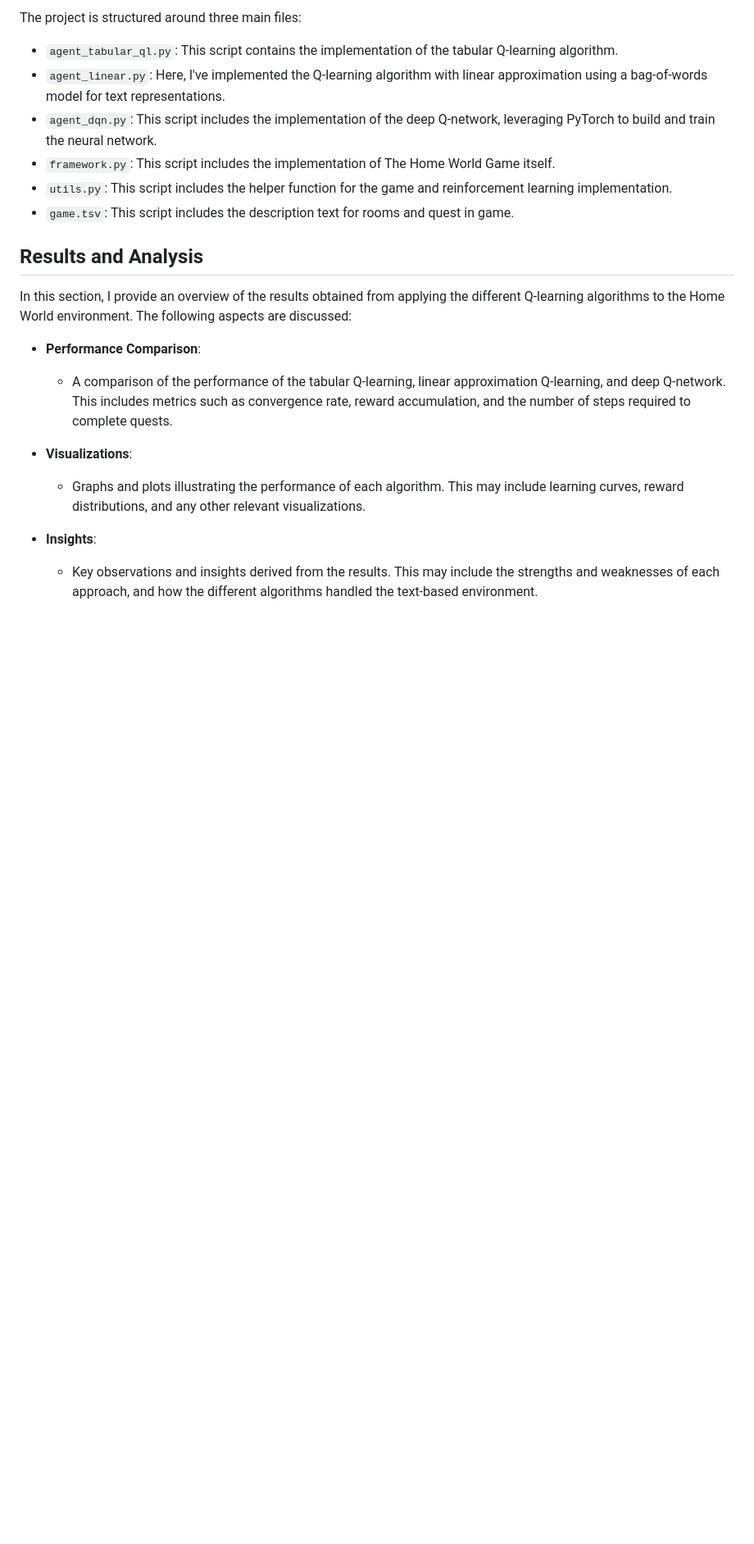
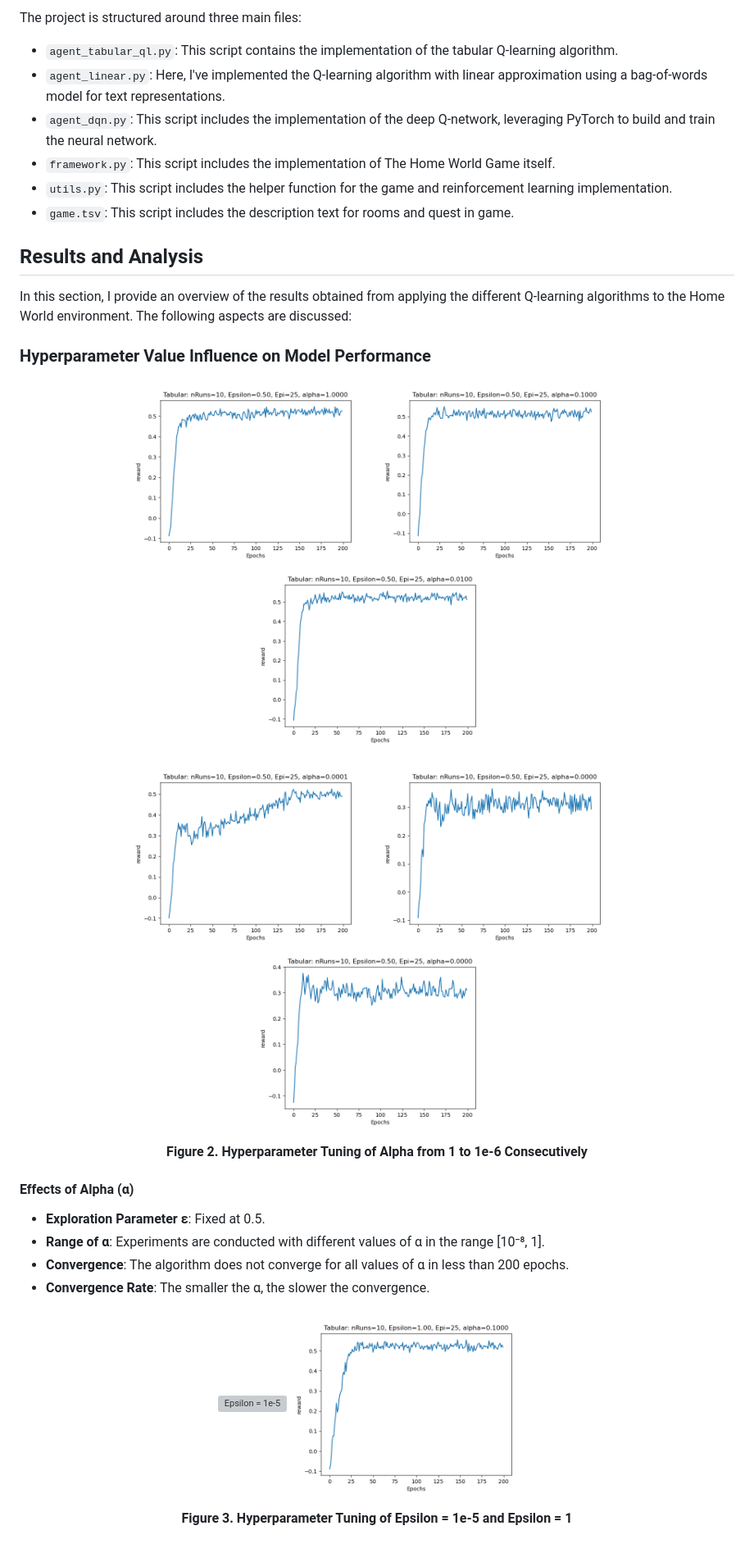
Before and after one commit to Officiel-TinkerThink/Home-World-Game, a Markdown page: README.md, the part around one of its changes. Shown at 82% size. GitHub-like rendering; blank space fills up the shorter version; grey boxes are pictures that could not be loaded.

```diff
--- a/README.md
+++ b/README.md
@@ -60,11 +63,36 @@ The project is structured around three main files:
 
 In this section, I provide an overview of the results obtained from applying the different Q-learning algorithms to the Home World environment. The following aspects are discussed:
 
-- **Performance Comparison**:
-  - A comparison of the performance of the tabular Q-learning, linear approximation Q-learning, and deep Q-network. This includes metrics such as convergence rate, reward accumulation, and the number of steps required to complete quests.
+### Hyperparameter Value Influence on Model Performance
 
-- **Visualizations**:
-  - Graphs and plots illustrating the performance of each algorithm. This may include learning curves, reward distributions, and any other relevant visualizations.
+<p align="center">
+  <img src="/images/Tabular%20Q-Learning%20with%20HyperParameter%20alpha_equal_to_1.png" alt="Alpha = 1" width="300" height="200" style="display:inline-block; margin:10px;">
+  <img src="/images/Tabular%20Q-Learning%20with%20HyperParameter%20alpha_equal_to_1e-1.png" alt="Alpha = 1e-1" width="300" height="200" style="display:inline-block; margin:10px;">
+  <img src="/images/Tabular%20Q-Learning%20with%20HyperParameter%20alpha_equal_to_1e-2.png" alt="Alpha = 1e-2" width="300" height="200" style="display:inline-block; margin:10px;">
+</p>
+<p align="center">
+  <img src="/images/Tabular%20Q-Learning%20with%20HyperParameter%20alpha_equal_to_1e-4.png" alt="Alpha = 1e-4" width="300" height="200" style="display:inline-block; margin:10px;">
+  <img src="/images/Tabular%20Q-Learning%20with%20HyperParameter%20alpha_equal_to_1e-5.png" alt="Alpha = 1e-5" width="300" height="200" style="display:inline-block; margin:10px;">
+  <img src="/images/Tabular%20Q-Learning%20with%20HyperParameter%20alpha_equal_to_1e-6.png" alt="Alpha = 1e-6" width="300" height="200" style="display:inline-block; margin:10px;">
+</p>
+<p align="center">
+  <strong>Figure 2. Hyperparameter Tuning of Alpha from 1 to 1e-6 Consecutively</strong>
+</p>
 
-- **Insights**:
-  - Key observations and insights derived from the results. This may include the strengths and weaknesses of each approach, and how the different algorithms handled the text-based environment.
+#### Effects of Alpha (α)
+
+- **Exploration Parameter ε**: Fixed at 0.5.
+- **Range of α**: Experiments are conducted with different values of α in the range [10⁻⁸, 1].
+- **Convergence**: The algorithm does not converge for all values of α in less than 200 epochs.
+- **Convergence Rate**: The smaller the α, the slower the convergence.
+
+<p align="center">
+  <img src="/images/Tabular%20Q-Learning%20with%20HyperParameter%20epsilon_equal_to_1e-5.png" alt="Epsilon = 1e-5" width="300" height="200" style="display:inline-block; margin:10px;">
+  <img src="/images/Tabular%20Q-Learning%20with%20HyperParameter%20epsilon_equal_to_1.png" alt="Epsilon = 1" width="300" height="200" style="display:inline-block; margin:10px;">
+</p>
+
+<p align="center">
+  <strong>Figure 3. Hyperparameter Tuning of Epsilon = 1e-5 and Epsilon = 1</strong>
+</p>
+
+
```
Also changed, not shown: other parts of README.md (+58 -0 lines).
